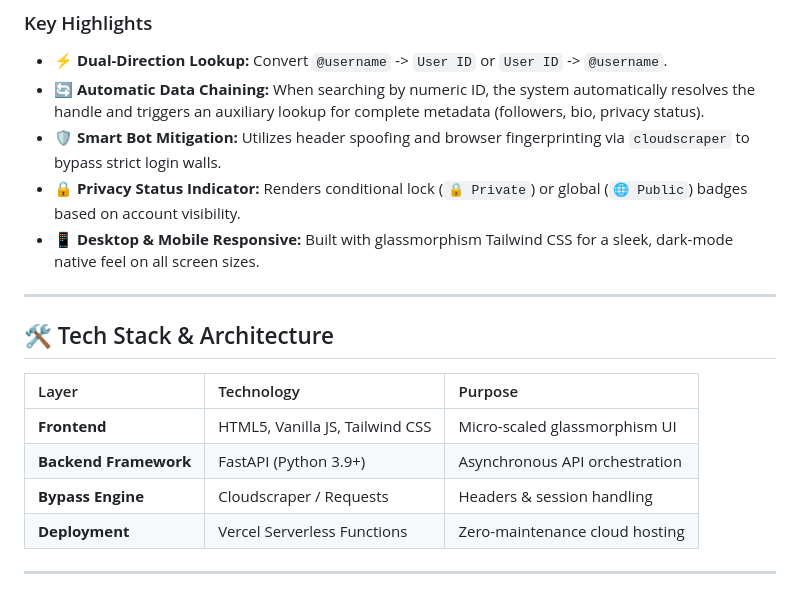
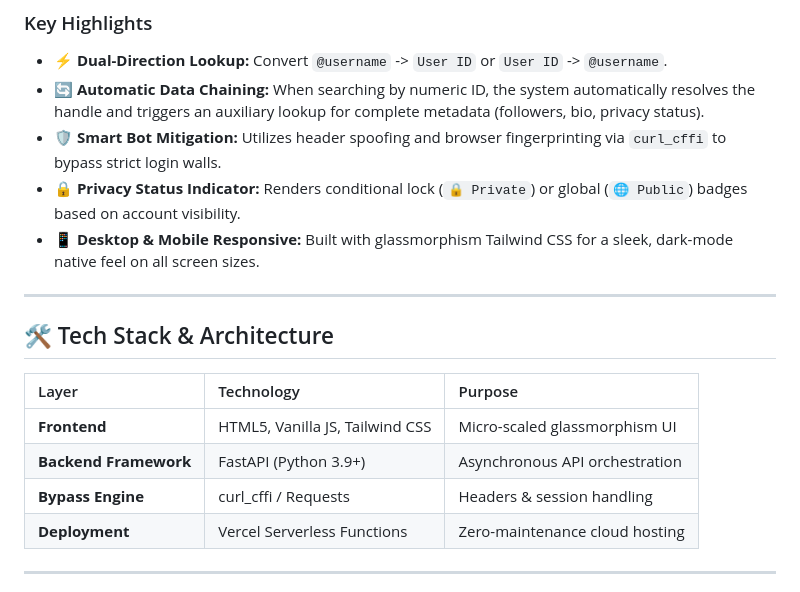
Before and after one commit to acessrdpgg/InstaLens, a Markdown page: README.md, the part around the change. GitHub-like rendering.

```diff
--- a/README.md
+++ b/README.md
@@ -44,7 +44,7 @@
 ### Key Highlights
 * **⚡ Dual-Direction Lookup:** Convert `@username` -> `User ID` or `User ID` -> `@username`.
 * **🔄 Automatic Data Chaining:** When searching by numeric ID, the system automatically resolves the handle and triggers an auxiliary lookup for complete metadata (followers, bio, privacy status).
-* **🛡️ Smart Bot Mitigation:** Utilizes header spoofing and browser fingerprinting via `cloudscraper` to bypass strict login walls.
+* **🛡️ Smart Bot Mitigation:** Utilizes header spoofing and browser fingerprinting via `curl_cffi` to bypass strict login walls.
 * **🔒 Privacy Status Indicator:** Renders conditional lock (`🔒 Private`) or global (`🌐 Public`) badges based on account visibility.
 * **📱 Desktop & Mobile Responsive:** Built with glassmorphism Tailwind CSS for a sleek, dark-mode native feel on all screen sizes.
 
@@ -56,7 +56,7 @@
 | :--- | :--- | :--- |
 | **Frontend** | HTML5, Vanilla JS, Tailwind CSS | Micro-scaled glassmorphism UI |
 | **Backend Framework** | FastAPI (Python 3.9+) | Asynchronous API orchestration |
-| **Bypass Engine** | Cloudscraper / Requests | Headers & session handling |
+| **Bypass Engine** | curl_cffi / Requests | Headers & session handling |
 | **Deployment** | Vercel Serverless Functions | Zero-maintenance cloud hosting |
 
 ---
```
